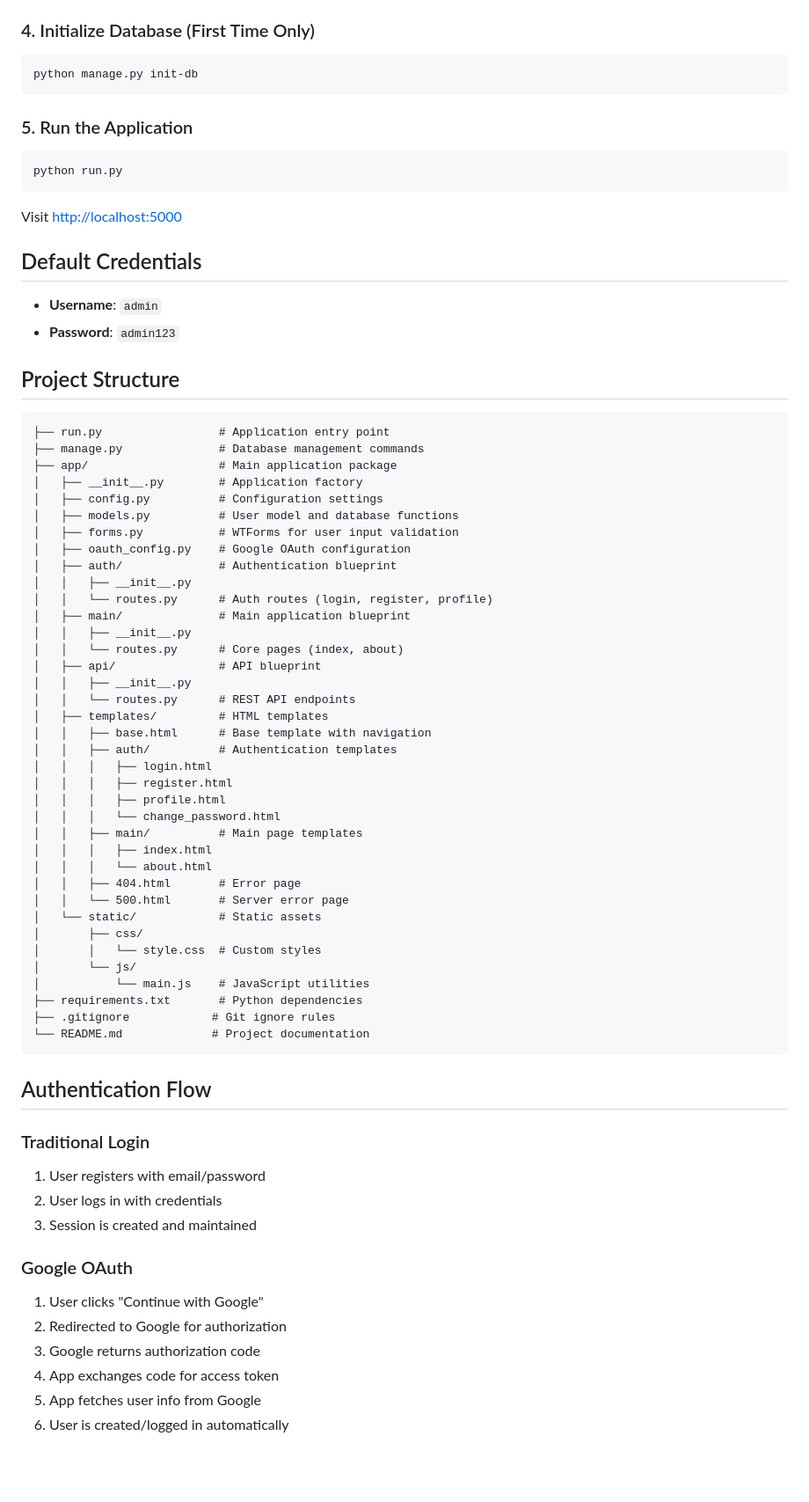
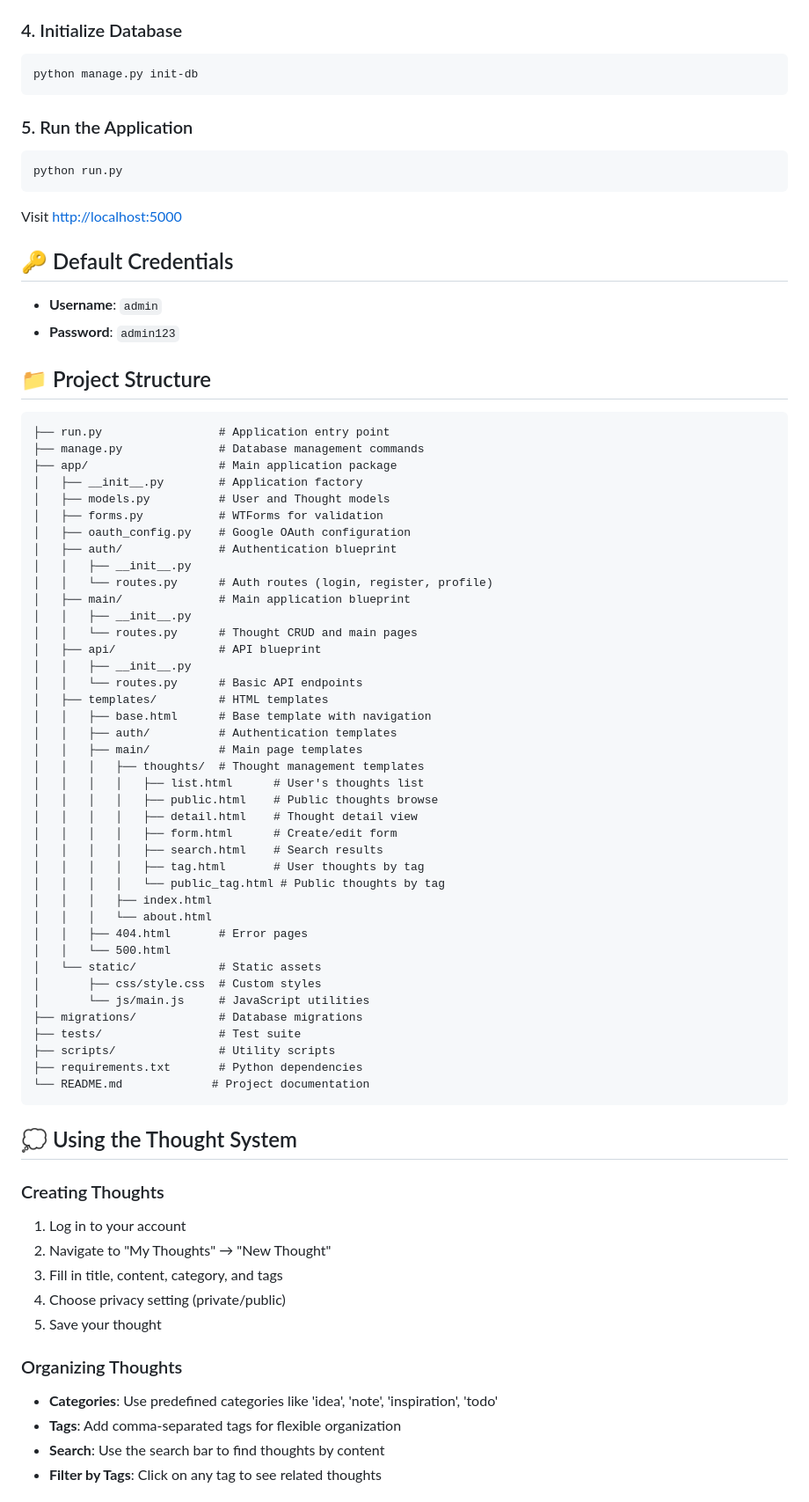
Before and after one commit to pmckinstry/ideas, a Markdown page: README.md, the part around one of its changes. Shown at 88% size. Rendered like a GitHub page; blank space fills up the shorter version.

````diff
--- a/README.md
+++ b/README.md
@@ -53,7 +76,7 @@ To enable Google OAuth:
    - `https://yourdomain.com/login/google/callback` (production)
 7. Copy the Client ID and Client Secret to your `.env` file
 
-### 4. Initialize Database (First Time Only)
+### 4. Initialize Database
 
 ```bash
 python manage.py init-db
@@ -67,65 +90,68 @@ python run.py
 
 Visit [http://localhost:5000](http://localhost:5000)
 
-## Default Credentials
+## 🔑 Default Credentials
 
 - **Username**: `admin`
 - **Password**: `admin123`
 
-## Project Structure
+## 📁 Project Structure
 
 ```
 ├── run.py                 # Application entry point
 ├── manage.py              # Database management commands
 ├── app/                   # Main application package
 │   ├── __init__.py        # Application factory
-│   ├── config.py          # Configuration settings
-│   ├── models.py          # User model and database functions
-│   ├── forms.py           # WTForms for user input validation
+│   ├── models.py          # User and Thought models
+│   ├── forms.py           # WTForms for validation
 │   ├── oauth_config.py    # Google OAuth configuration
 │   ├── auth/              # Authentication blueprint
 │   │   ├── __init__.py
 │   │   └── routes.py      # Auth routes (login, register, profile)
 │   ├── main/              # Main application blueprint
 │   │   ├── __init__.py
-│   │   └── routes.py      # Core pages (index, about)
+│   │   └── routes.py      # Thought CRUD and main pages
 │   ├── api/               # API blueprint
 │   │   ├── __init__.py
-│   │   └── routes.py      # REST API endpoints
+│   │   └── routes.py      # Basic API endpoints
 │   ├── templates/         # HTML templates
 │   │   ├── base.html      # Base template with navigation
 │   │   ├── auth/          # Authentication templates
-│   │   │   ├── login.html
-│   │   │   ├── register.html
-│   │   │   ├── profile.html
-│   │   │   └── change_password.html
 │   │   ├── main/          # Main page templates
+│   │   │   ├── thoughts/  # Thought management templates
+│   │   │   │   ├── list.html      # User's thoughts list
+│   │   │   │   ├── public.html    # Public thoughts browse
+│   │   │   │   ├── detail.html    # Thought detail view
+│   │   │   │   ├── form.html      # Create/edit form
+│   │   │   │   ├── search.html    # Search results
+│   │   │   │   ├── tag.html       # User thoughts by tag
+│   │   │   │   └── public_tag.html # Public thoughts by tag
 │   │   │   ├── index.html
 │   │   │   └── about.html
-│   │   ├── 404.html       # Error page
-│   │   └── 500.html       # Server error page
+│   │   ├── 404.html       # Error pages
+│   │   └── 500.html
 │   └── static/            # Static assets
-│       ├── css/
-│       │   └── style.css  # Custom styles
-│       └── js/
-│           └── main.js    # JavaScript utilities
+│       ├── css/style.css  # Custom styles
+│       └── js/main.js     # JavaScript utilities
+├── migrations/            # Database migrations
+├── tests/                 # Test suite
+├── scripts/               # Utility scripts
 ├── requirements.txt       # Python dependencies
-├── .gitignore            # Git ignore rules
 └── README.md             # Project documentation
 ```
 
-## Authentication Flow
+## 💭 Using the Thought System
 
-### Traditional Login
-1. User registers with email/password
-2. User logs in with credentials
-3. Session is created and maintained
+### Creating Thoughts
+1. Log in to your account
+2. Navigate to "My Thoughts" → "New Thought"
+3. Fill in title, content, category, and tags
+4. Choose privacy setting (private/public)
+5. Save your thought
 
-### Google OAuth
-1. User clicks "Continue with Google"
-2. Redirected to Google for authorization
-3. Google returns authorization code
-4. App exchanges code for access token
-5. App fetches user info from Google
-6. User is created/logged in automatically
+### Organizing Thoughts
+- **Categories**: Use predefined categories like 'idea', 'note', 'inspiration', 'todo'
+- **Tags**: Add comma-separated tags for flexible organization
+- **Search**: Use the search bar to find thoughts by content
+- **Filter by Tags**: Click on any tag to see related thoughts
 
````
Also changed, not shown: other parts of README.md (+131 -42 lines).
